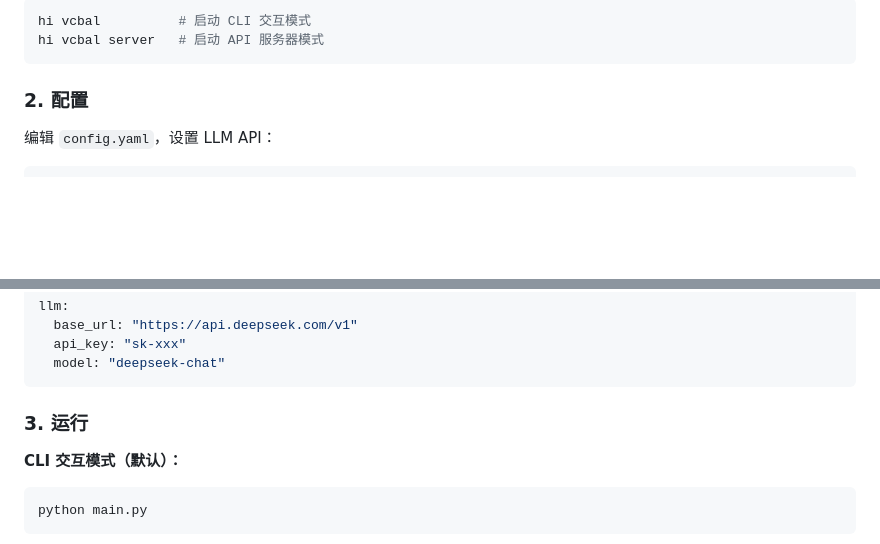
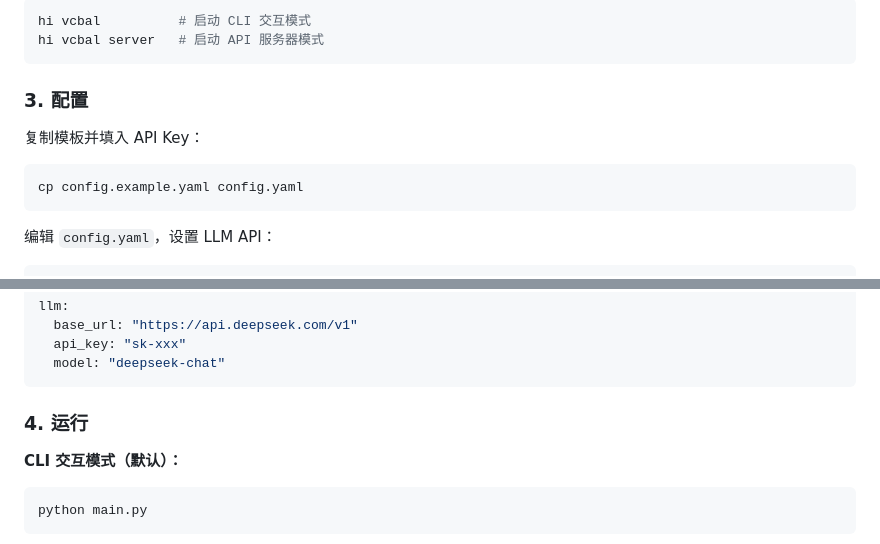
Before and after one commit to vcbal2580/skillAgent, a Markdown page: README.md, 2 parts joined by grey strips. Drawn GitHub-style; blank space fills up the shorter version.

Commit message:
docs(readme): add config.example.yaml copy step

````diff
--- a/README.md
+++ b/README.md
@@ -76,7 +76,13 @@ hi vcbal          # 启动 CLI 交互模式
 hi vcbal server   # 启动 API 服务器模式
 ```
 
-### 2. 配置
+### 3. 配置
+
+复制模板并填入 API Key：
+
+```bash
+cp config.example.yaml config.yaml
+```
 
 编辑 `config.yaml`，设置 LLM API：
 
@@ -104,7 +110,7 @@ llm:
   model: "deepseek-chat"
 ```
 
-### 3. 运行
+### 4. 运行
 
 **CLI 交互模式（默认）：**
 ```bash
````
